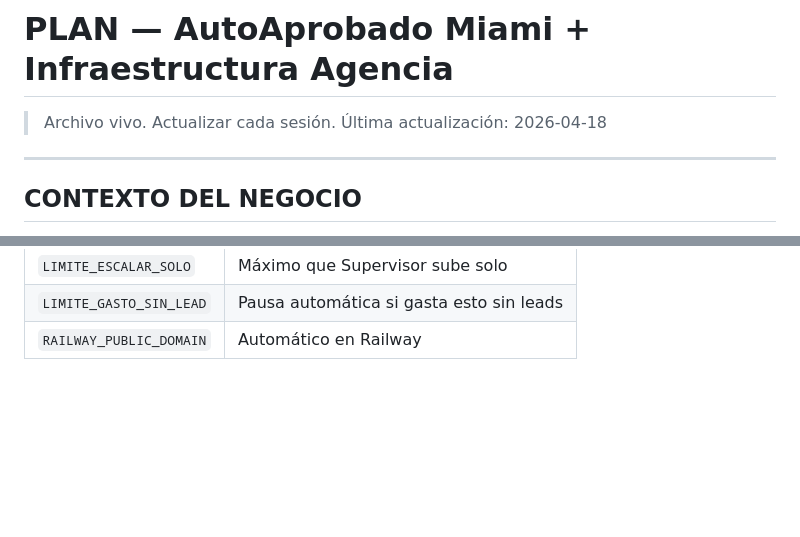
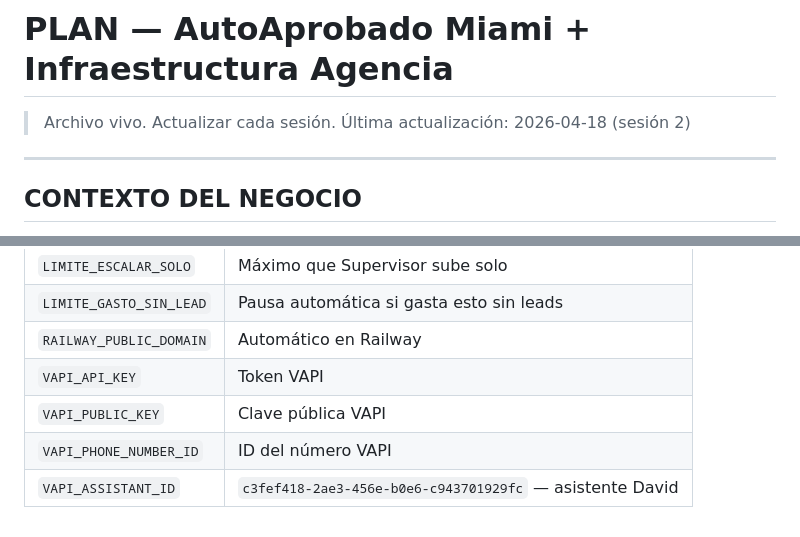
Before and after one commit to eduardo23carsales-debug/-autoaprobado-miami, a Markdown page: PLAN.md, 2 parts joined by grey strips. Drawn GitHub-style; blank space fills up the shorter version.

```diff
--- a/PLAN.md
+++ b/PLAN.md
@@ -1,5 +1,5 @@
 # PLAN — AutoAprobado Miami + Infraestructura Agencia
-> Archivo vivo. Actualizar cada sesión. Última actualización: 2026-04-18
+> Archivo vivo. Actualizar cada sesión. Última actualización: 2026-04-18 (sesión 2)
 
 ---
 
@@ -174,3 +204,7 @@ INFRAESTRUCTURA.md         ← Visión completa multi-proyecto + roadmap
 | `LIMITE_ESCALAR_SOLO` | Máximo que Supervisor sube solo |
 | `LIMITE_GASTO_SIN_LEAD` | Pausa automática si gasta esto sin leads |
 | `RAILWAY_PUBLIC_DOMAIN` | Automático en Railway |
+| `VAPI_API_KEY` | Token VAPI |
+| `VAPI_PUBLIC_KEY` | Clave pública VAPI |
+| `VAPI_PHONE_NUMBER_ID` | ID del número VAPI |
+| `VAPI_ASSISTANT_ID` | `c3fef418-2ae3-456e-b0e6-c943701929fc` — asistente David |
```
Also changed, not shown: other parts of PLAN.md (+35 -5 lines).
